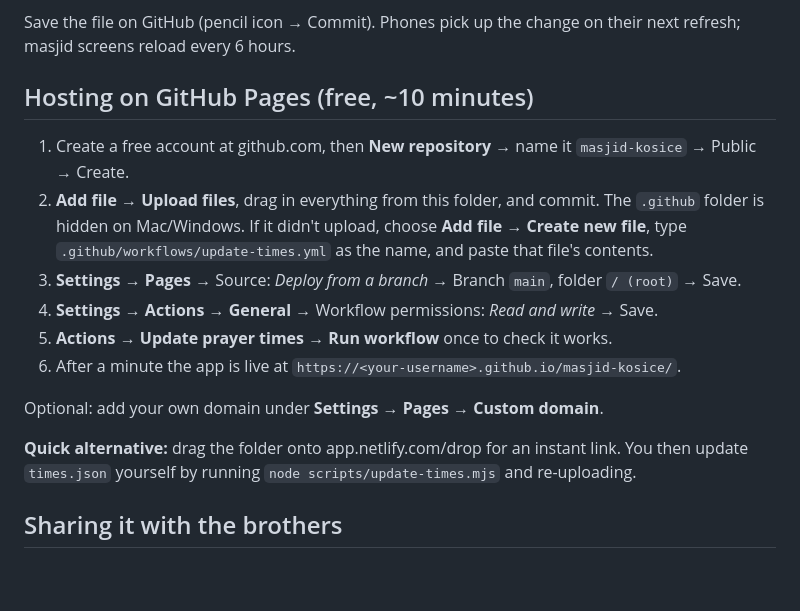
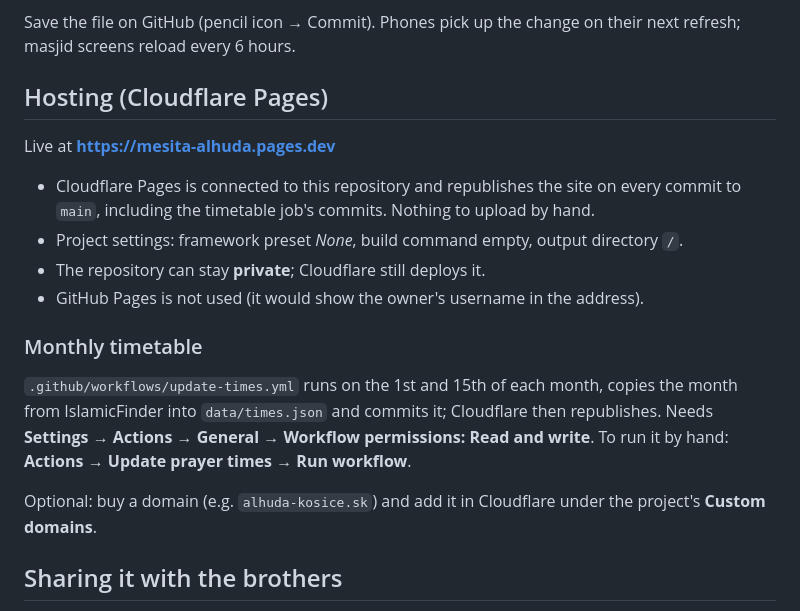
Before and after one commit to mohammed-niaz/Al-Huda, a Markdown page: README.md, the part around the change. Drawn GitHub-style; blank space fills up the shorter version.

Commit message:
README: hosting on Cloudflare Pages at mesita-alhuda.pages.dev
Replace the GitHub Pages instructions (which expose the owner's username
in the address) with the Cloudflare Pages setup and the monthly job notes.

Co-Authored-By: Claude Opus 5.5 <noreply@anthropic.com>
Claude-Session: https://claude.ai/code/session_015GjBca8scf3WmoiFAgpuu4

```diff
--- a/README.md
+++ b/README.md
@@ -49,20 +49,24 @@ announcement: "Tarawih begins Saturday after Isha",
 
 Save the file on GitHub (pencil icon → Commit). Phones pick up the change on their next refresh; masjid screens reload every 6 hours.
 
-## Hosting on GitHub Pages (free, ~10 minutes)
+## Hosting (Cloudflare Pages)
 
-1. Create a free account at github.com, then **New repository** → name it `masjid-kosice` → Public → Create.
-2. **Add file → Upload files**, drag in everything from this folder, and commit.
-   The `.github` folder is hidden on Mac/Windows. If it didn't upload, choose **Add file → Create new file**,
-   type `.github/workflows/update-times.yml` as the name, and paste that file's contents.
-3. **Settings → Pages** → Source: *Deploy from a branch* → Branch `main`, folder `/ (root)` → Save.
-4. **Settings → Actions → General** → Workflow permissions: *Read and write* → Save.
-5. **Actions → Update prayer times → Run workflow** once to check it works.
-6. After a minute the app is live at `https://<your-username>.github.io/masjid-kosice/`.
+Live at **https://mesita-alhuda.pages.dev**
 
-Optional: add your own domain under **Settings → Pages → Custom domain**.
+- Cloudflare Pages is connected to this repository and republishes the site on every
+  commit to `main`, including the timetable job's commits. Nothing to upload by hand.
+- Project settings: framework preset *None*, build command empty, output directory `/`.
+- The repository can stay **private**; Cloudflare still deploys it.
+- GitHub Pages is not used (it would show the owner's username in the address).
 
-**Quick alternative:** drag the folder onto app.netlify.com/drop for an instant link. You then update `times.json` yourself by running `node scripts/update-times.mjs` and re-uploading.
+### Monthly timetable
+
+`.github/workflows/update-times.yml` runs on the 1st and 15th of each month, copies the month
+from IslamicFinder into `data/times.json` and commits it; Cloudflare then republishes.
+Needs **Settings → Actions → General → Workflow permissions: Read and write**.
+To run it by hand: **Actions → Update prayer times → Run workflow**.
+
+Optional: buy a domain (e.g. `alhuda-kosice.sk`) and add it in Cloudflare under the project's **Custom domains**.
 
 ## Sharing it with the brothers
 
```
